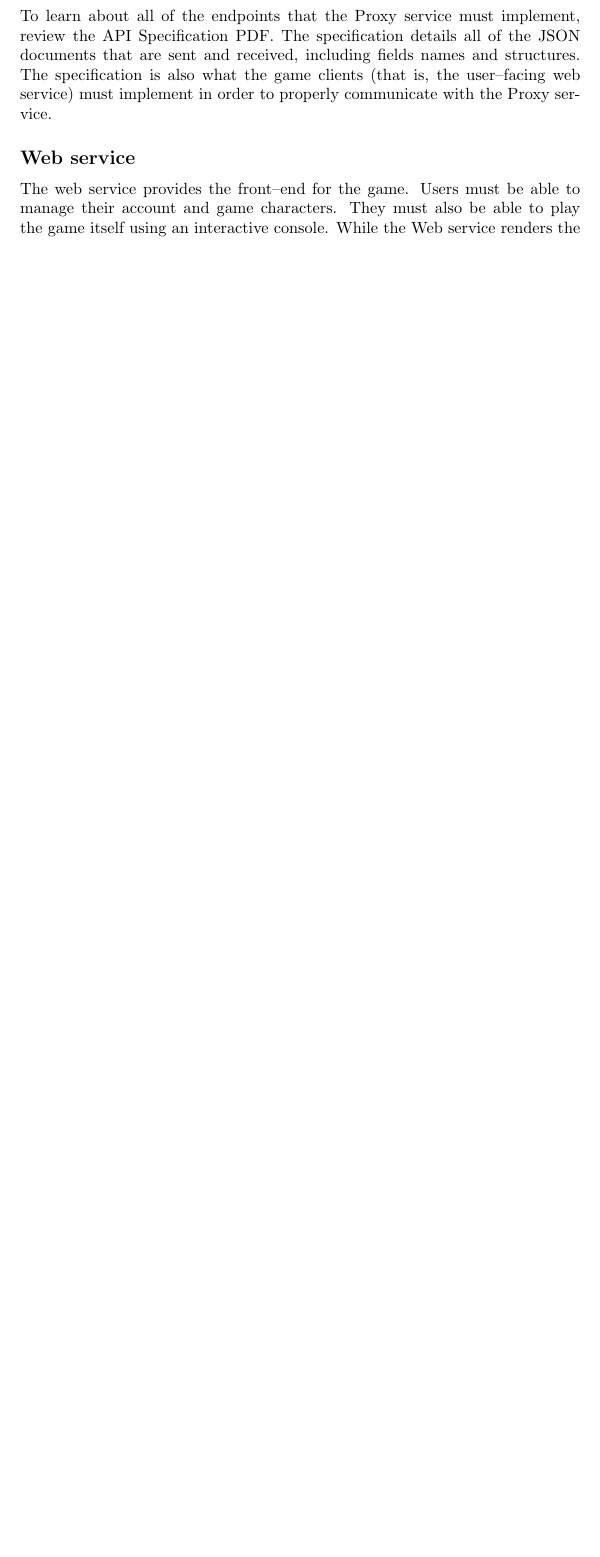
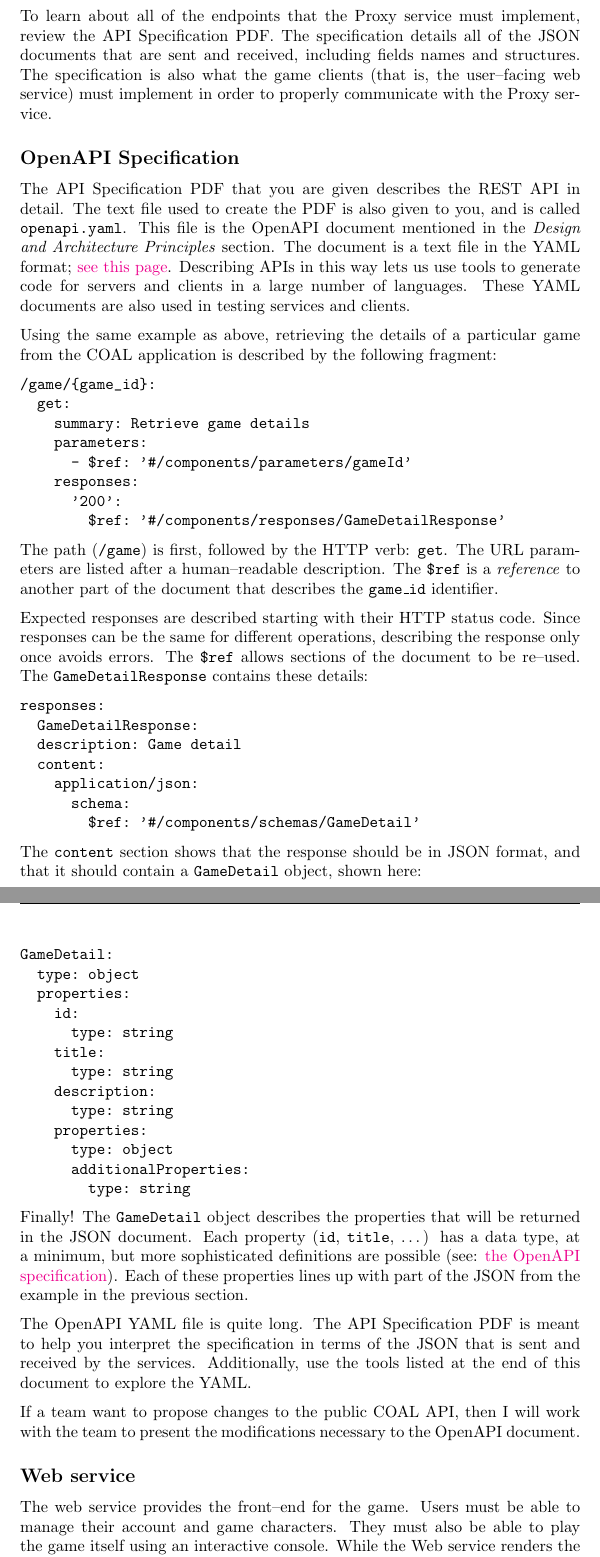
Before and after one commit to bildzeitung/2021-CP490, a LaTeX document (docs/01-welcome/doc.tex): part of page 12 of 20 before the commit and two parts of pages 12 and 13 of 21 after it, the two joined at a grey line, cut so that both start at the same text, the shorter picture padded with empty space. Compiled offline with pdfLaTeX.

Commit message:
Updates from Steve

```diff
--- a/docs/01-welcome/doc.tex
+++ b/docs/01-welcome/doc.tex
@@ -720,6 +729,62 @@ The components of the system are described below, beginning with the REST API it
 	To learn about all of the endpoints that the Proxy service must implement, review the API Specification PDF. The specification details all of the JSON documents that are sent and received, including fields names and structures. The specification is also what the game clients (that is, the user--facing web service) must implement in order to properly communicate with the Proxy service.
 \end{homeworkSection}
 
+\begin{homeworkSection}{OpenAPI Specification}
+	The API Specification PDF that you are given describes the REST API in detail. The text file used to create the PDF is also given to you, and is called \texttt{openapi.yaml}. This file is the OpenAPI document mentioned in the \textit{Design and Architecture Principles} section. The document is a text file in the YAML format; \href{https://en.wikipedia.org/wiki/YAML}{see this page}. Describing APIs in this way lets us use tools to generate code for servers and clients in a large number of languages. These YAML documents are also used in testing services and clients.
+
+	Using the same example as above, retrieving the details of a particular game from the COAL application is described by the following fragment:
+\begin{verbatim}
+/game/{game_id}:
+  get:
+    summary: Retrieve game details
+    parameters:
+      - $ref: '#/components/parameters/gameId'
+    responses:
+      '200':
+        $ref: '#/components/responses/GameDetailResponse'
+\end{verbatim}
+
+The path (\texttt{/game}) is first, followed by the HTTP verb: \texttt{get}. The URL parameters are listed after a human--readable description. The \texttt{\$ref} is a \textit{reference} to another part of the document that describes the \texttt{game\_id} identifier.
+
+Expected responses are described starting with their HTTP status code. Since responses can be the same for different operations, describing the response only once avoids errors. The \texttt{\$ref} allows sections of the document to be re--used. The \texttt{GameDetailResponse} contains these details:
+
+\begin{verbatim}
+responses:
+  GameDetailResponse:
+  description: Game detail
+  content:
+    application/json:
+      schema:
+        $ref: '#/components/schemas/GameDetail'
+\end{verbatim}
+
+The \texttt{content} section shows that the response should be in JSON format, and that it should contain a \texttt{GameDetail} object, shown here:
+
+\begin{verbatim}
+GameDetail:
+  type: object
+  properties:
+    id:
+      type: string
+    title:
+      type: string
+    description:
+      type: string
+    properties:
+      type: object
+      additionalProperties:
+        type: string
+\end{verbatim}
+
+Finally! The \texttt{GameDetail} object describes the properties that will be returned in the JSON document. Each property (\texttt{id}, \texttt{title}, \dots) has a data type, at a minimum, but more sophisticated definitions are possible (see: \href{https://swagger.io/specification/}{the OpenAPI specification}). Each of these properties lines up with part of the JSON from the example in the previous section.
+
+The OpenAPI YAML file is quite long. The API Specification PDF is meant to help you interpret the specification in terms of the JSON that is sent and received by the services. Additionally, use the tools listed at the end of this document to explore the YAML.
+
+If a team want to propose changes to the public COAL API, then I will work with the team to present the modifications necessary to the OpenAPI document.
+
+\end{homeworkSection}
+
+
 
 \begin{homeworkSection}{Web service}
 	The web service provides the front--end for the game. Users must be able to manage their account and game characters. They must also be able to play the game itself using an interactive console. While the Web service renders the game output, it uses the public API to communicate with the Proxy service.
```
Also changed, not shown: docs/01-welcome/doc.tex (43 more changed lines).
